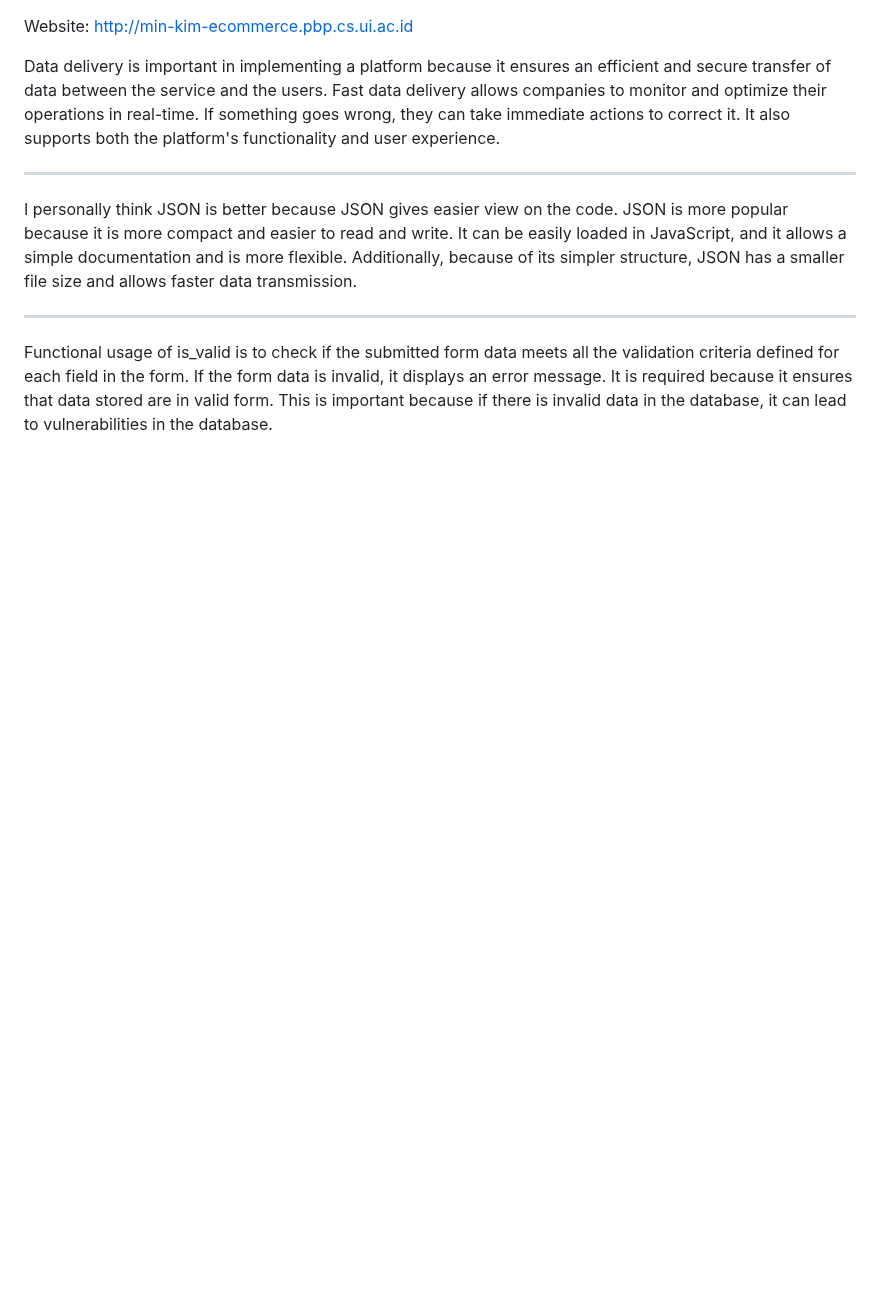
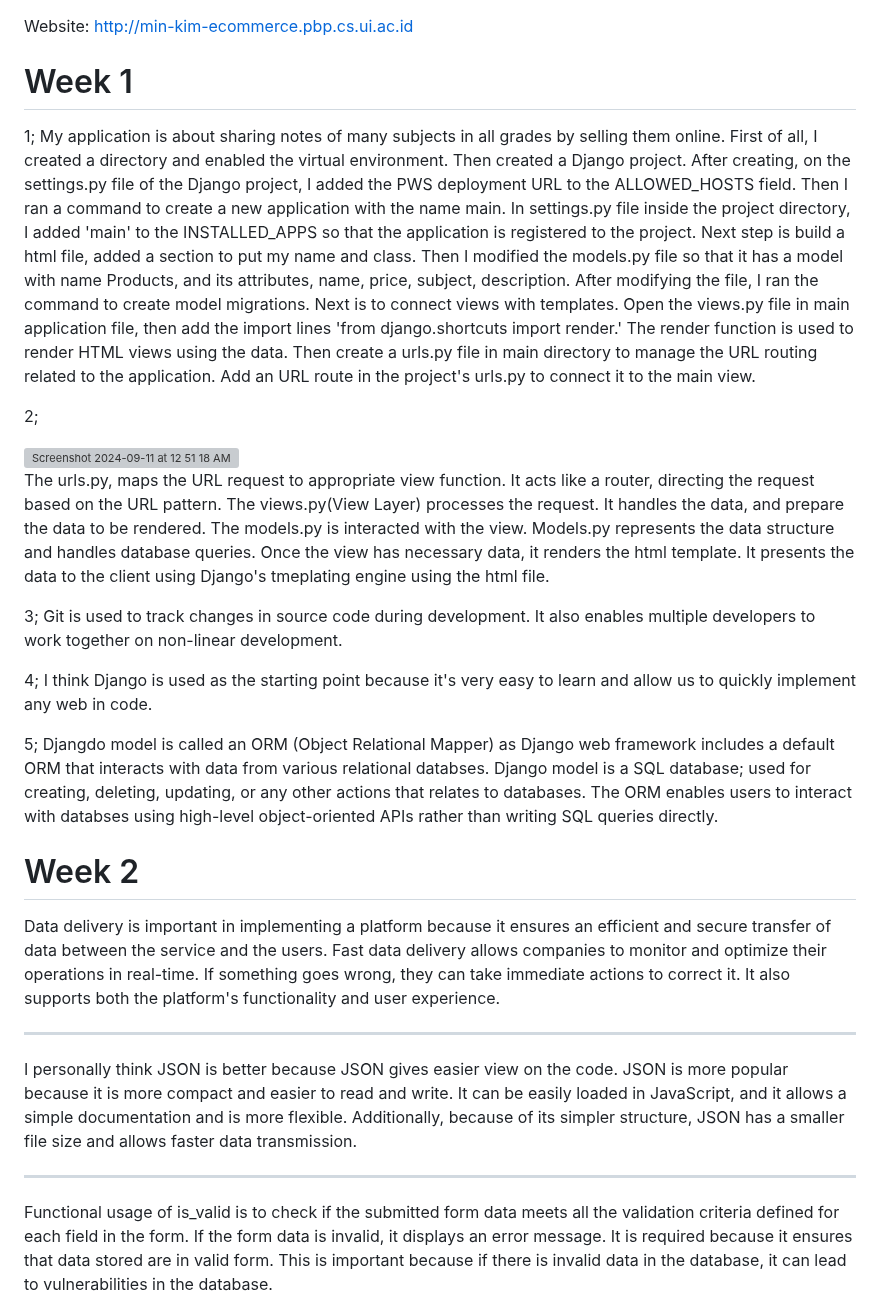
Before and after one commit to wuyu0107/e-commerce, a Markdown page: README.md, the part around the change. Drawn GitHub-style; blank space fills up the shorter version; grey boxes are pictures that could not be loaded.

```diff
--- a/README.md
+++ b/README.md
@@ -1,4 +1,25 @@
 Website: http://min-kim-ecommerce.pbp.cs.ui.ac.id
+
+# Week 1
+
+1; My application is about sharing notes of many subjects in all grades by selling them online. First of all, I created a directory and enabled the virtual environment. Then created a Django project. After creating, on the settings.py file of the Django project, I added the PWS deployment URL to the ALLOWED_HOSTS field. Then I ran a command to create a new application with the name main. In settings.py file inside the project directory, I added 'main' to the INSTALLED_APPS so that the application is registered to the project. Next step is build a html file, added a section to put my name and class. Then I modified the models.py file so that it has a model with name Products, and its attributes, name, price, subject, description. After modifying the file, I ran the command to create model migrations. Next is to connect views with templates. Open the views.py file in main application file, then add the import lines 'from django.shortcuts import render.' The render function is used to render HTML views using the data.
+Then create a urls.py file in main directory to manage the URL routing related to the application. Add an URL route in the project's urls.py to connect it to the main view.
+
+2;
+
+
+<img width="256" alt="Screenshot 2024-09-11 at 12 51 18 AM" src="https://github.com/user-attachments/assets/3ca7f5ff-bf49-434e-9cdb-bd0af15d9a7c">
+
+The urls.py, maps the URL request to appropriate view function. It acts like a router, directing the request based on the URL pattern. The views.py(View Layer) processes the request. It handles the data, and prepare the data to be rendered. The models.py is interacted with the view. Models.py represents the data structure and handles database queries. Once the view has necessary data, it renders the html template. It presents the data to the client using Django's tmeplating engine using the html file.
+
+3; Git is used to track changes in source code during development. It also enables multiple developers to work together on non-linear development.
+
+4; I think Django is used as the starting point because it's very easy to learn and allow us to quickly implement any web in code.
+
+5; Djangdo model is called an ORM (Object Relational Mapper) as Django web framework includes a default ORM that interacts with data from various relational databses. Django model is a SQL database; used for creating, deleting, updating, or any other actions that relates to databases. The ORM enables users to interact with databses using high-level object-oriented APIs rather than writing SQL queries directly.
+
+
+# Week 2
 
 Data delivery is important in implementing a platform because it ensures an efficient and secure transfer of data between the service and the users. Fast data delivery allows companies to monitor and optimize their operations in real-time. If something goes wrong, they can take immediate actions to correct it. It also supports both the platform's functionality and user experience.
 ***
```
